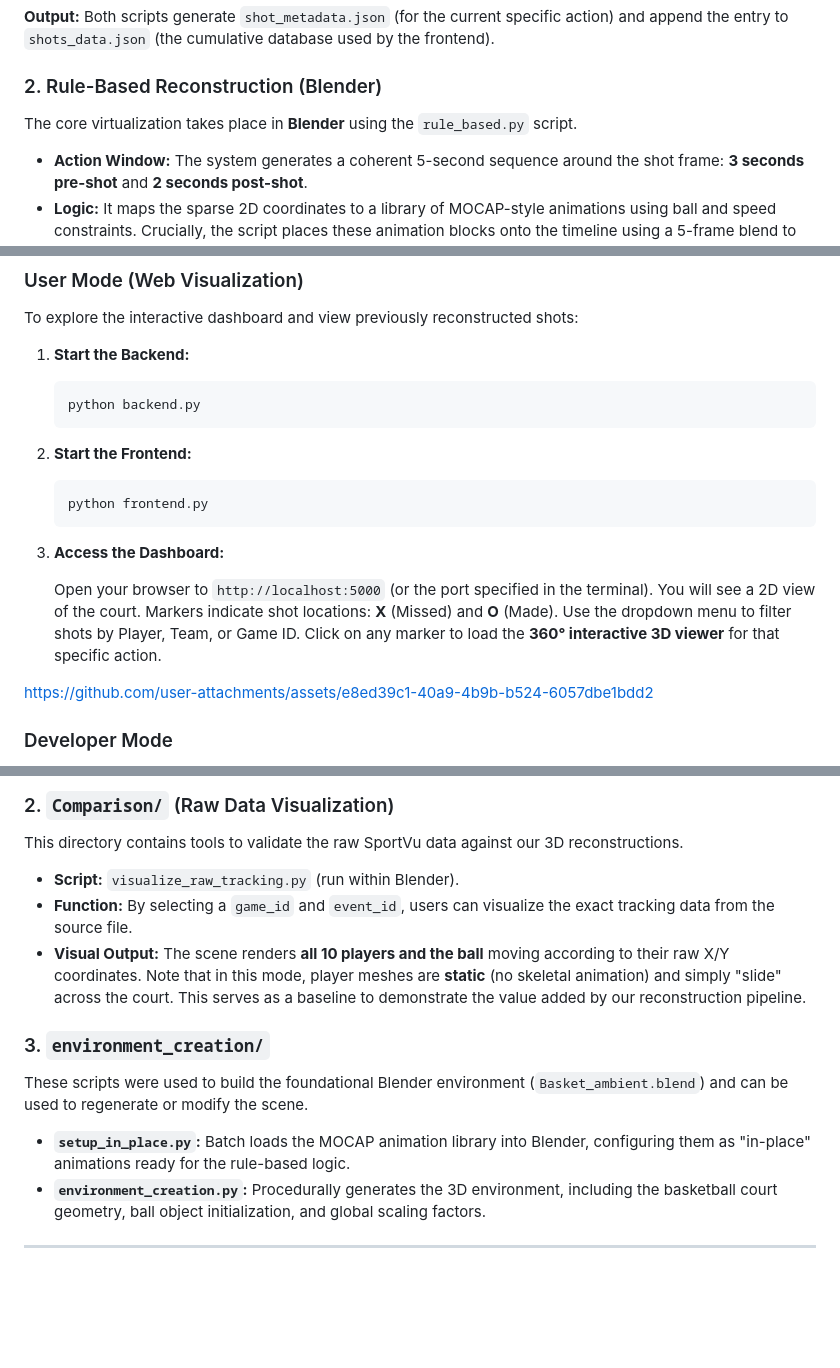
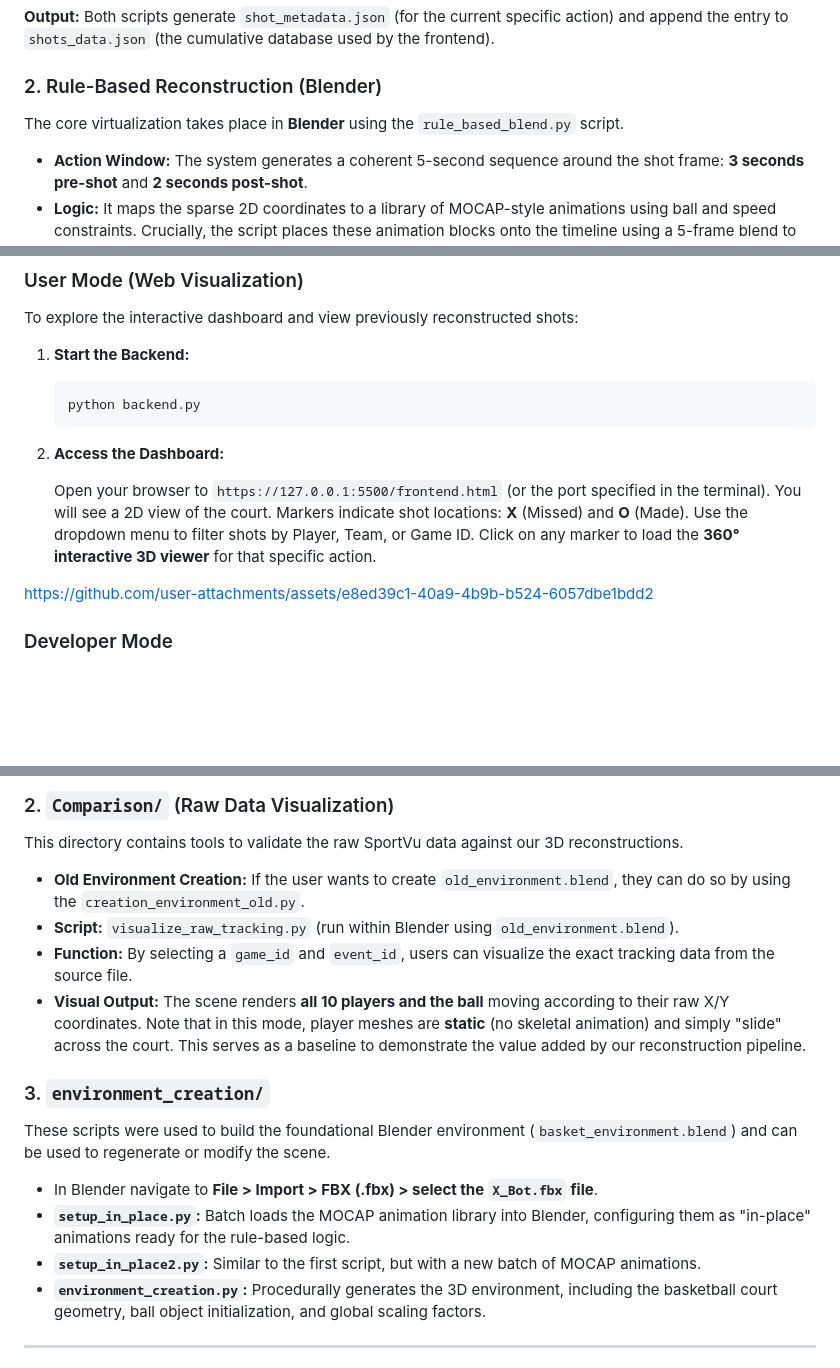
Before and after one commit to MicheleLovatoMenin/Sport-Tech-Project, a Markdown page: README.md, 3 parts joined by grey strips. Rendered like a GitHub page; blank space fills up the shorter version.

Commit message:
Fix script and environment file names in README

````diff
--- a/README.md
+++ b/README.md
@@ -50,7 +50,7 @@ We use the **SportVu** dataset (HuggingFace).
 **Output:** Both scripts generate `shot_metadata.json` (for the current specific action) and append the entry to `shots_data.json` (the cumulative database used by the frontend).
 
 ### 2. Rule-Based Reconstruction (Blender)
-The core virtualization takes place in **Blender** using the `rule_based.py` script.
+The core virtualization takes place in **Blender** using the `rule_based_blend.py` script.
 * **Action Window:** The system generates a coherent 5-second sequence around the shot frame: **3 seconds pre-shot** and **2 seconds post-shot**.
 * **Logic:** It maps the sparse 2D coordinates to a library of MOCAP-style animations using ball and speed constraints. Crucially, the script places these animation blocks onto the timeline using a 5-frame blend to create smooth transitions.
 
@@ -92,13 +92,10 @@ To explore the interactive dashboard and view previously reconstructed shots:
     ```bash
     python backend.py
     ```
-2.  **Start the Frontend:**
-    ```bash
-    python frontend.py
-    ```
+
 3.  **Access the Dashboard:**
 
-    Open your browser to `http://localhost:5000` (or the port specified in the terminal). You will see a 2D view of the court. Markers indicate shot locations: **X** (Missed) and **O** (Made). Use the dropdown menu to filter shots by Player, Team, or Game ID. Click on any marker to load the **360° interactive 3D viewer** for that specific action.
+    Open your browser to `https://127.0.0.1:5500/frontend.html` (or the port specified in the terminal). You will see a 2D view of the court. Markers indicate shot locations: **X** (Missed) and **O** (Made). Use the dropdown menu to filter shots by Player, Team, or Game ID. Click on any marker to load the **360° interactive 3D viewer** for that specific action.
 
 
 
@@ -177,14 +174,17 @@ This folder contains the tools and resources for the **Generative Motion Matchin
 ### 2. `Comparison/` (Raw Data Visualization)
 This directory contains tools to validate the raw SportVu data against our 3D reconstructions.
 
-* **Script:** `visualize_raw_tracking.py` (run within Blender).
+* **Old Environment Creation:** If the user wants to create `old_environment.blend`, they can do so by using the  `creation_environment_old.py`.
+* **Script:** `visualize_raw_tracking.py` (run within Blender using `old_environment.blend`).
 * **Function:** By selecting a `game_id` and `event_id`, users can visualize the exact tracking data from the source file.
 * **Visual Output:** The scene renders **all 10 players and the ball** moving according to their raw X/Y coordinates. Note that in this mode, player meshes are **static** (no skeletal animation) and simply "slide" across the court. This serves as a baseline to demonstrate the value added by our reconstruction pipeline.
 
 ### 3. `environment_creation/`
-These scripts were used to build the foundational Blender environment (`Basket_ambient.blend`) and can be used to regenerate or modify the scene.
+These scripts were used to build the foundational Blender environment (`basket_environment.blend`) and can be used to regenerate or modify the scene.
 
+* In Blender navigate to **File > Import > FBX (.fbx) > select the `X_Bot.fbx` file**.
 * **`setup_in_place.py`:** Batch loads the MOCAP animation library into Blender, configuring them as "in-place" animations ready for the rule-based logic.
+* **`setup_in_place2.py`:** Similar to the first script, but with a new batch of MOCAP animations.
 * **`environment_creation.py`:** Procedurally generates the 3D environment, including the basketball court geometry, ball object initialization, and global scaling factors.
 
 ---
````
Also changed, not shown: other parts of README.md (+1 -1 lines).
